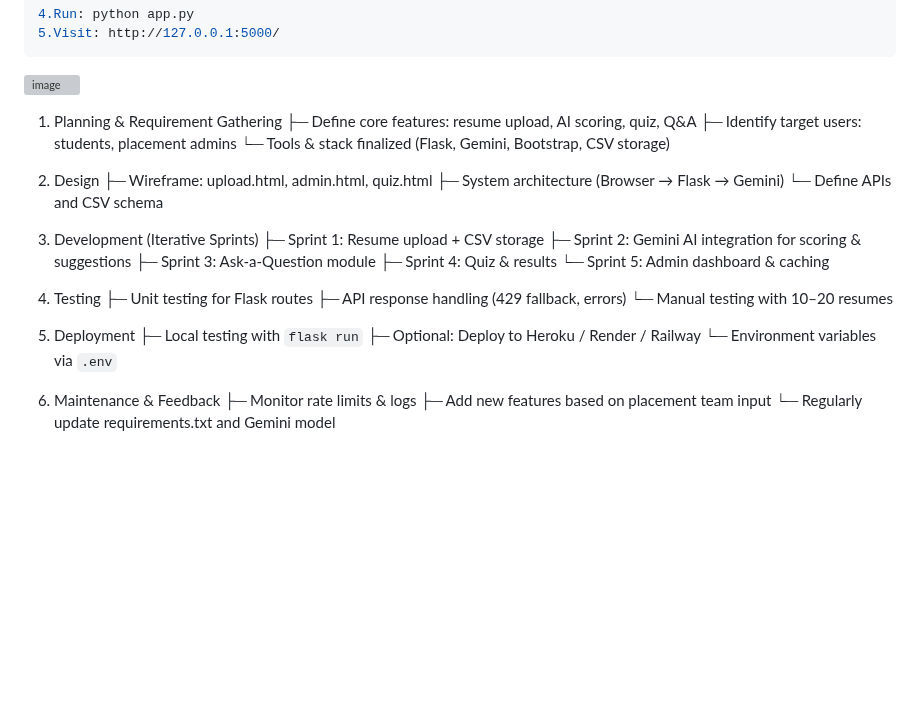
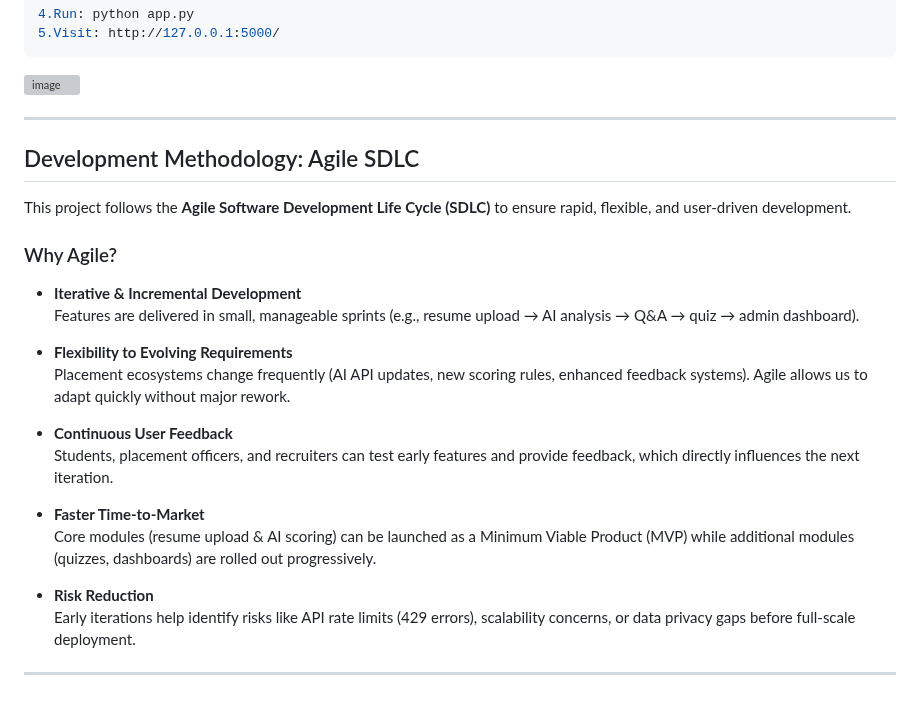
Before and after one commit to SujalSinha12012005/placement_ai_full-final, a Markdown page: README.md, the part around the change. Drawn GitHub-style; blank space fills up the shorter version; grey boxes are pictures that could not be loaded.

````diff
--- a/README.md
+++ b/README.md
@@ -135,34 +135,27 @@ FLASK_ENV=development
 ```
 <img width="824" height="522" alt="image" src="https://github.com/user-attachments/assets/cdbee903-1071-4115-ac77-ffbf90624893" />
 
-1. Planning & Requirement Gathering
-   ├─ Define core features: resume upload, AI scoring, quiz, Q&A
-   ├─ Identify target users: students, placement admins
-   └─ Tools & stack finalized (Flask, Gemini, Bootstrap, CSV storage)
+---
 
-2. Design
-   ├─ Wireframe: upload.html, admin.html, quiz.html
-   ├─ System architecture (Browser → Flask → Gemini)
-   └─ Define APIs and CSV schema
+## Development Methodology: Agile SDLC
 
-3. Development (Iterative Sprints)
-   ├─ Sprint 1: Resume upload + CSV storage
-   ├─ Sprint 2: Gemini AI integration for scoring & suggestions
-   ├─ Sprint 3: Ask-a-Question module
-   ├─ Sprint 4: Quiz & results
-   └─ Sprint 5: Admin dashboard & caching
+This project follows the **Agile Software Development Life Cycle (SDLC)** to ensure rapid, flexible, and user-driven development.
 
-4. Testing
-   ├─ Unit testing for Flask routes
-   ├─ API response handling (429 fallback, errors)
-   └─ Manual testing with 10–20 resumes
+### Why Agile?
 
-5. Deployment
-   ├─ Local testing with `flask run`
-   ├─ Optional: Deploy to Heroku / Render / Railway
-   └─ Environment variables via `.env`
+- **Iterative & Incremental Development**
+  Features are delivered in small, manageable sprints (e.g., resume upload → AI analysis → Q&A → quiz → admin dashboard).
 
-6. Maintenance & Feedback
-   ├─ Monitor rate limits & logs
-   ├─ Add new features based on placement team input
-   └─ Regularly update requirements.txt and Gemini model
+- **Flexibility to Evolving Requirements**
+  Placement ecosystems change frequently (AI API updates, new scoring rules, enhanced feedback systems). Agile allows us to adapt quickly without major rework.
+
+- **Continuous User Feedback**
+  Students, placement officers, and recruiters can test early features and provide feedback, which directly influences the next iteration.
+
+- **Faster Time-to-Market**
+  Core modules (resume upload & AI scoring) can be launched as a Minimum Viable Product (MVP) while additional modules (quizzes, dashboards) are rolled out progressively.
+
+- **Risk Reduction**
+  Early iterations help identify risks like API rate limits (429 errors), scalability concerns, or data privacy gaps before full-scale deployment.
+
+---
````
